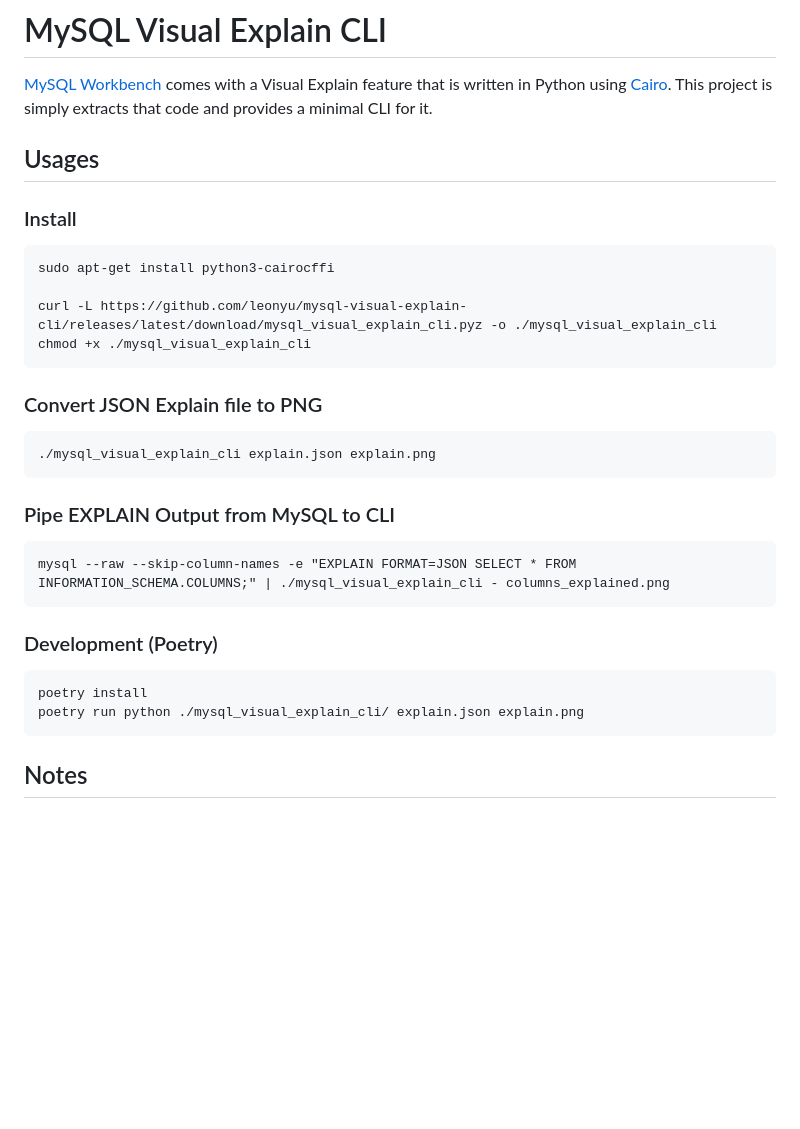
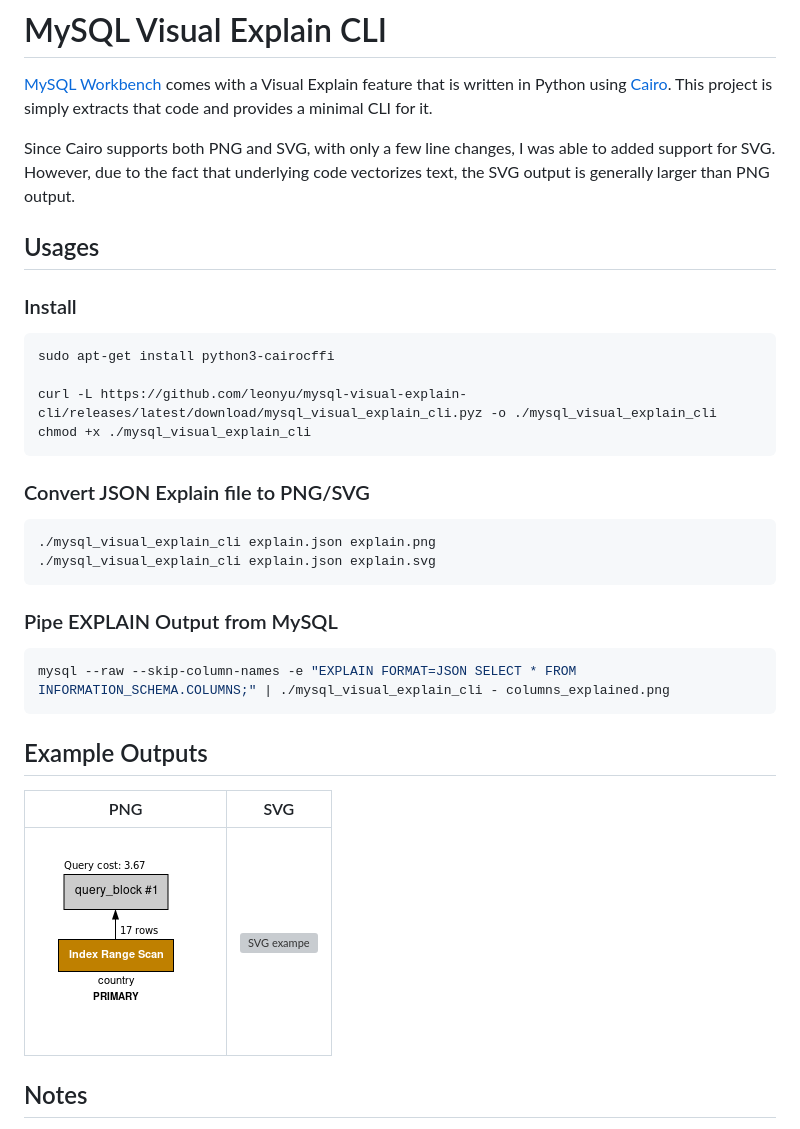
Before and after one commit to leonyu/mysql-visual-explain-cli, a Markdown page: README.md, the part around the change. GitHub-like rendering; pictures changed too: examples/mysql_doc.png (added); blank space fills up the shorter version; grey boxes are pictures that could not be loaded.

Commit message:
Add SVG support via Cairo

````diff
--- a/README.md
+++ b/README.md
@@ -1,6 +1,8 @@
 # MySQL Visual Explain CLI
 
 [MySQL Workbench](https://github.com/mysql/mysql-workbench/) comes with a Visual Explain feature that is written in Python using [Cairo](https://www.cairographics.org/). This project is simply extracts that code and provides a minimal CLI for it.
+
+Since Cairo supports both PNG and SVG, with only a few line changes, I was able to added support for SVG. However, due to the fact that underlying code vectorizes text, the SVG output is generally larger than PNG output.
 
 ## Usages
 
@@ -13,23 +15,24 @@ curl -L https://github.com/leonyu/mysql-visual-explain-cli/releases/latest/downl
 chmod +x ./mysql_visual_explain_cli
 ```
 
-### Convert JSON Explain file to PNG
-```
+### Convert JSON Explain file to PNG/SVG
+
+```sh
 ./mysql_visual_explain_cli explain.json explain.png
+./mysql_visual_explain_cli explain.json explain.svg
 ```
 
-### Pipe EXPLAIN Output from MySQL to CLI
+### Pipe EXPLAIN Output from MySQL
 
-```
+```sh
 mysql --raw --skip-column-names -e "EXPLAIN FORMAT=JSON SELECT * FROM INFORMATION_SCHEMA.COLUMNS;" | ./mysql_visual_explain_cli - columns_explained.png
 ```
 
-### Development (Poetry)
+## Example Outputs
 
-```sh
-poetry install
-poetry run python ./mysql_visual_explain_cli/ explain.json explain.png
-```
+| PNG                                   | SVG                                   |
+| ------------------------------------- | ------------------------------------- |
+| ![PNG exampe](examples/mysql_doc.png) | ![SVG exampe](examples/mysql_doc.svg) |
 
 ## Notes
 
````
Also changed, not shown: 5 other files.
